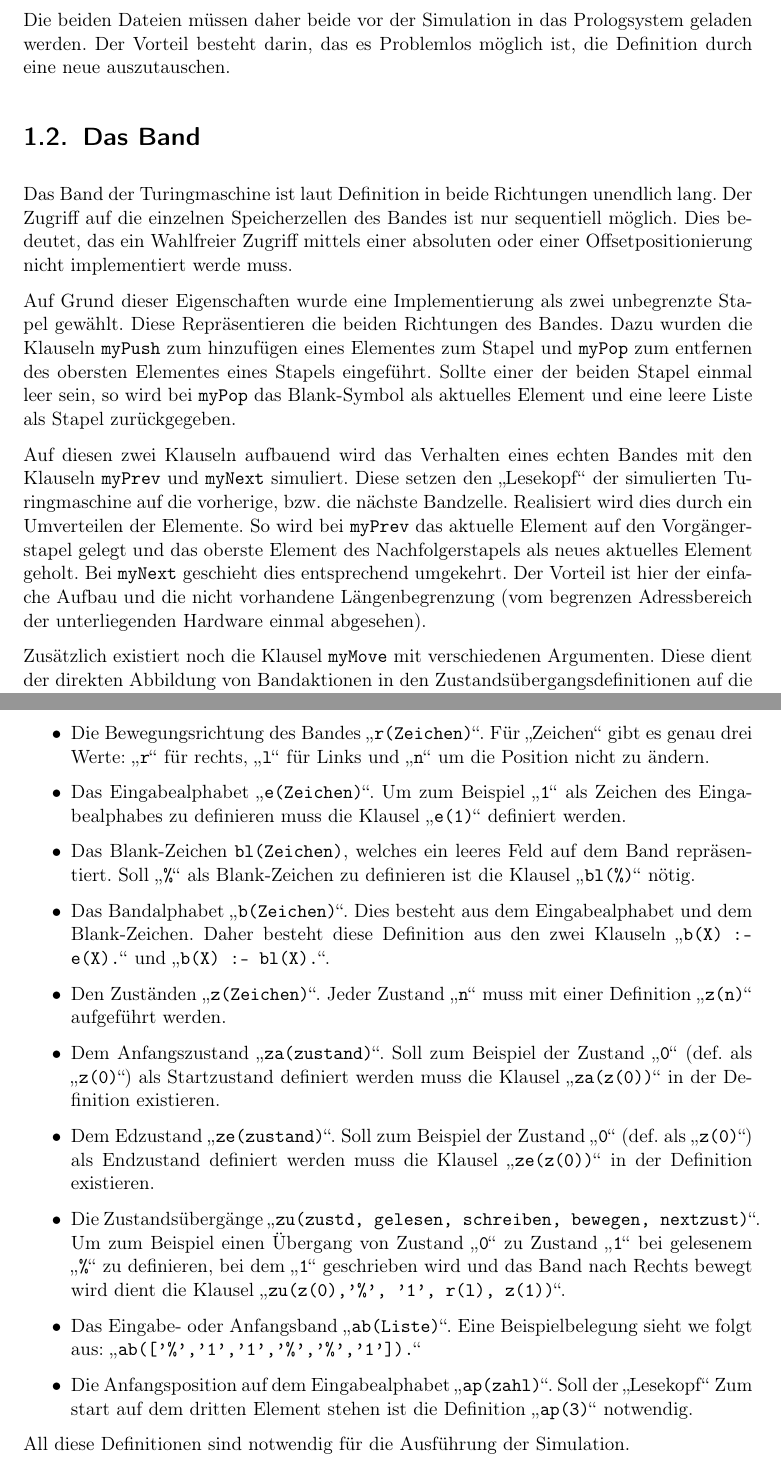
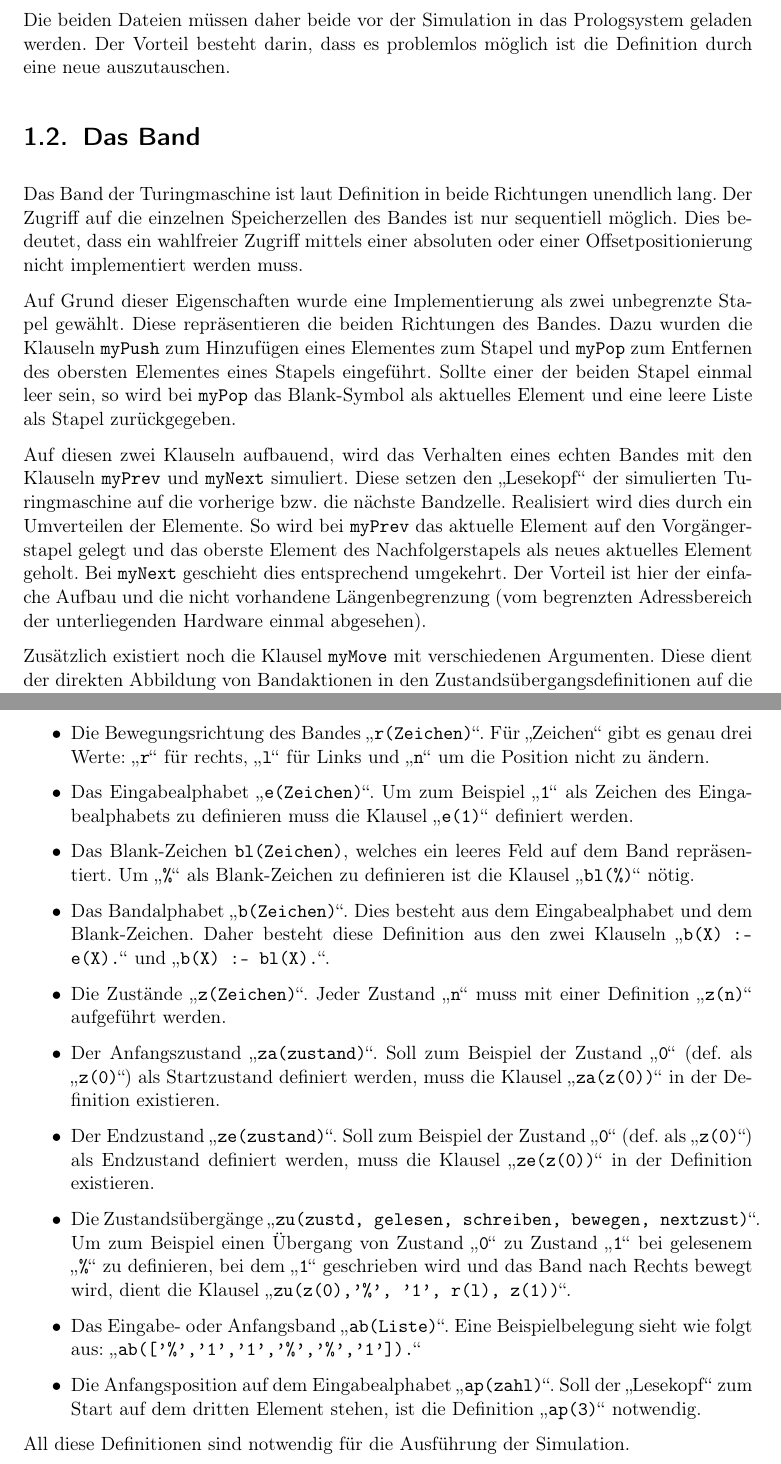
Before and after one commit to janLo/htw-programming-paradigms, a LaTeX document (doc/manual.tex): two parts of pages 4 and 6 of 9, joined at a grey line, cut so that both start at the same text. Compiled offline with pdfLaTeX.

Commit message:
Ullis Korrekturlesung
git-svn-id: file:///home/jan/tmp/HTW/trunk@241 d6a85330-1cd7-4390-b269-eb986cef6744

```diff
--- a/doc/manual.tex
+++ b/doc/manual.tex
@@ -44,7 +44,7 @@
 \addto\captionsngerman{\renewcommand\figurename{Abb.}}
 
 \subject{Beleg Programmierparadigmen}
-\title{Simulation eine Turingmaschine}
+\title{Simulation einer Turingmaschine}
 \author{Jan Losinski\\
 \small{Mat. Nr. 25517}\\
 \small{g08s29}}
@@ -97,34 +97,34 @@ steht zudem in einer gesonderten Datei:
 	Definition der zu simulierenden Maschine.
 \end{itemize}
 Die beiden Dateien müssen daher beide vor der Simulation in das
-Prologsystem geladen werden. Der Vorteil besteht darin, das es
-Problemlos möglich ist, die Definition durch eine neue auszutauschen.
+Prologsystem geladen werden. Der Vorteil besteht darin, dass es
+problemlos möglich ist die Definition durch eine neue auszutauschen.
 
 \section{Das Band}
 Das Band der Turingmaschine ist laut Definition in beide Richtungen
 unendlich lang. Der Zugriff auf die einzelnen Speicherzellen des Bandes
-ist nur sequentiell möglich. Dies bedeutet, das ein Wahlfreier Zugriff
+ist nur sequentiell möglich. Dies bedeutet, dass ein wahlfreier Zugriff
 mittels einer absoluten oder einer Offsetpositionierung nicht
-implementiert werde muss.
+implementiert werden muss.
 
 Auf Grund dieser Eigenschaften wurde eine Implementierung als zwei
-unbegrenzte Stapel gewählt. Diese Repräsentieren die beiden Richtungen
-des Bandes. Dazu wurden die Klauseln \texttt{myPush} zum hinzufügen
-eines Elementes zum Stapel und \texttt{myPop} zum entfernen des obersten
+unbegrenzte Stapel gewählt. Diese repräsentieren die beiden Richtungen
+des Bandes. Dazu wurden die Klauseln \texttt{myPush} zum Hinzufügen
+eines Elementes zum Stapel und \texttt{myPop} zum Entfernen des obersten
 Elementes eines Stapels eingeführt. Sollte einer der beiden Stapel
 einmal leer sein, so wird bei \texttt{myPop} das Blank-Symbol als
 aktuelles Element und eine leere Liste als Stapel zurückgegeben.
 
-Auf diesen zwei Klauseln aufbauend wird das Verhalten eines echten
+Auf diesen zwei Klauseln aufbauend, wird das Verhalten eines echten
 Bandes mit den Klauseln \texttt{myPrev} und \texttt{myNext} simuliert.
 Diese setzen den "`Lesekopf"' der simulierten Turingmaschine auf die
-vorherige, bzw. die nächste Bandzelle. Realisiert wird dies durch ein
+vorherige bzw. die nächste Bandzelle. Realisiert wird dies durch ein
 Umverteilen der Elemente. So wird bei \texttt{myPrev} das aktuelle
 Element auf den Vorgängerstapel gelegt und das oberste Element des
 Nachfolgerstapels als neues aktuelles Element geholt. Bei
 \texttt{myNext} geschieht dies entsprechend umgekehrt. Der Vorteil ist
 hier der einfache Aufbau und die nicht vorhandene Längenbegrenzung (vom
-begrenzen Adressbereich der unterliegenden Hardware einmal abgesehen).
+begrenzten Adressbereich der unterliegenden Hardware einmal abgesehen).
 
 Zusätzlich existiert noch die Klausel \texttt{myMove} mit verschiedenen
 Argumenten. Diese dient der direkten Abbildung von Bandaktionen in den
@@ -182,40 +182,40 @@ in der Datei \texttt{program.pl}. Dazu gehören folgende Bestandteile:
 	"`\texttt{l}"' für Links und "`\texttt{n}"' um die Position nicht
 	zu ändern.
     \item Das Eingabealphabet "`\texttt{e(Zeichen)}"'. Um zum Beispiel
-	"`\texttt{1}"' als Zeichen des Eingabealphabes zu definieren
+	"`\texttt{1}"' als Zeichen des Eingabealphabets zu definieren
 	muss die Klausel "`\texttt{e(1)}"' definiert werden.
     \item Das Blank-Zeichen \texttt{bl(Zeichen)}, welches ein leeres
-	Feld auf dem Band repräsentiert. Soll "`\texttt{\%}"' als
+	Feld auf dem Band repräsentiert. Um "`\texttt{\%}"' als
 	Blank-Zeichen zu definieren ist die Klausel "`\texttt{bl(\%)}"'
 	nötig.
     \item Das Bandalphabet "`\texttt{b(Zeichen)}"'. Dies besteht aus
 	dem Eingabealphabet und dem Blank-Zeichen. Daher besteht diese
 	Definition aus den zwei Klauseln "`\texttt{b(X) :- e(X).}"'
 	und "`\texttt{b(X) :- bl(X).}"'.
-    \item Den Zuständen "`\texttt{z(Zeichen)}"'. Jeder Zustand
+    \item Die Zustände "`\texttt{z(Zeichen)}"'. Jeder Zustand
 	"`\texttt{n}"' muss mit einer Definition "`\texttt{z(n)}"'
 	aufgeführt werden.
-    \item Dem Anfangszustand "`\texttt{za(zustand)}"'. Soll zum
+    \item Der Anfangszustand "`\texttt{za(zustand)}"'. Soll zum
 	Beispiel der Zustand "`\texttt{0}"' (def. als "`\texttt{z(0)}"')
-	als Startzustand definiert werden muss die Klausel
+	als Startzustand definiert werden, muss die Klausel
 	"`\texttt{za(z(0))}"' in der Definition existieren.
-    \item Dem Edzustand "`\texttt{ze(zustand)}"'. Soll zum
+    \item Der Endzustand "`\texttt{ze(zustand)}"'. Soll zum
 	Beispiel der Zustand "`\texttt{0}"' (def. als "`\texttt{z(0)}"')
-	als Endzustand definiert werden muss die Klausel
+	als Endzustand definiert werden, muss die Klausel
 	"`\texttt{ze(z(0))}"' in der Definition existieren.
     \item Die Zustandsübergänge
 	"`\texttt{zu(zustd, gelesen, schreiben, bewegen, nextzust)}"'.
 	Um zum Beispiel einen Übergang von Zustand "`\texttt{0}"' zu
 	Zustand "`\texttt{1}"' bei gelesenem "`\texttt{\%}"' zu
 	definieren, bei dem "`\texttt{1}"' geschrieben wird und das Band
-	nach Rechts bewegt wird dient die Klausel
+	nach Rechts bewegt wird, dient die Klausel
 	"`\texttt{zu(z(0),'\%', '1',  r(l), z(1))}"'.
     \item Das Eingabe- oder Anfangsband "`\texttt{ab(Liste)}"'. Eine
-	Beispielbelegung sieht we folgt aus:
+	Beispielbelegung sieht wie folgt aus:
 	"`\texttt{ab(['\%','1','1','\%','\%','1']).}"'
     \item Die Anfangsposition auf dem Eingabealphabet
-	"`\texttt{ap(zahl)}"'. Soll der "`Lesekopf"' Zum start auf dem
-	dritten Element stehen ist die Definition "`\texttt{ap(3)}"'
+	"`\texttt{ap(zahl)}"'. Soll der "`Lesekopf"' zum Start auf dem
+	dritten Element stehen, ist die Definition "`\texttt{ap(3)}"'
 	notwendig.
 \end{itemize}
 All diese Definitionen sind notwendig für die Ausführung der Simulation.
```
Also changed, not shown: doc/manual.tex (24 more changed lines).
